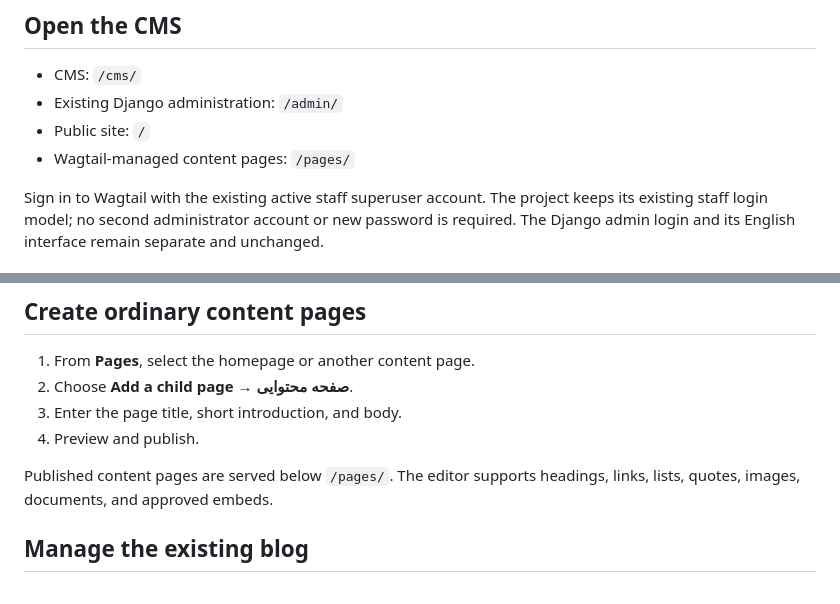
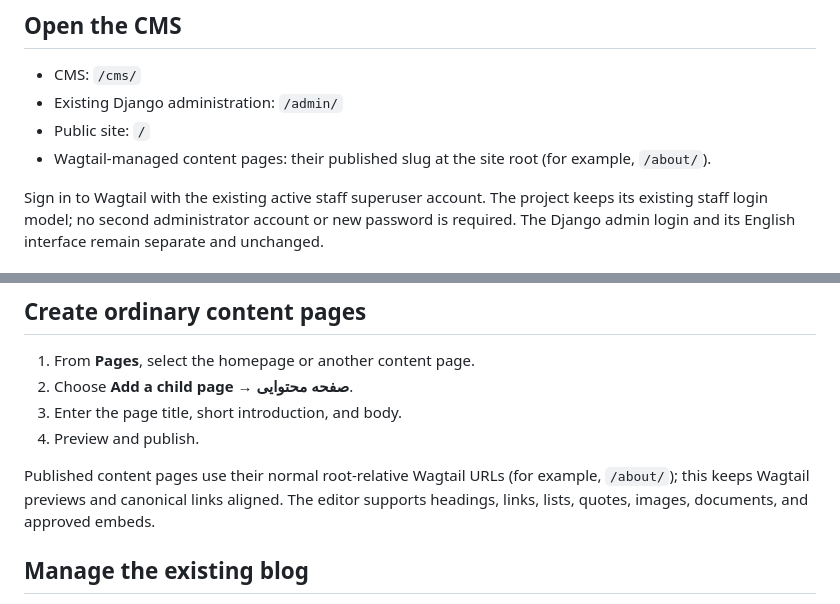
Before and after one commit to GHArminRh/NebulaVault-Platform, a Markdown page: WAGTAIL_CMS.md, 2 parts joined by grey strips. Rendered like a GitHub page.

Commit message:
docs(cms): describe canonical root-relative Wagtail page URLs

```diff
--- a/WAGTAIL_CMS.md
+++ b/WAGTAIL_CMS.md
@@ -9,7 +9,7 @@ in place.
 - CMS: `/cms/`
 - Existing Django administration: `/admin/`
 - Public site: `/`
-- Wagtail-managed content pages: `/pages/`
+- Wagtail-managed content pages: their published slug at the site root (for example, `/about/`).
 
 Sign in to Wagtail with the existing active staff superuser account. The project
 keeps its existing staff login model; no second administrator account or new
@@ -37,7 +37,8 @@ it does not replace the storefront with a generic Wagtail starter theme.
 3. Enter the page title, short introduction, and body.
 4. Preview and publish.
 
-Published content pages are served below `/pages/`. The editor supports headings,
+Published content pages use their normal root-relative Wagtail URLs (for example,
+`/about/`); this keeps Wagtail previews and canonical links aligned. The editor supports headings,
 links, lists, quotes, images, documents, and approved embeds.
 
 ## Manage the existing blog
```
